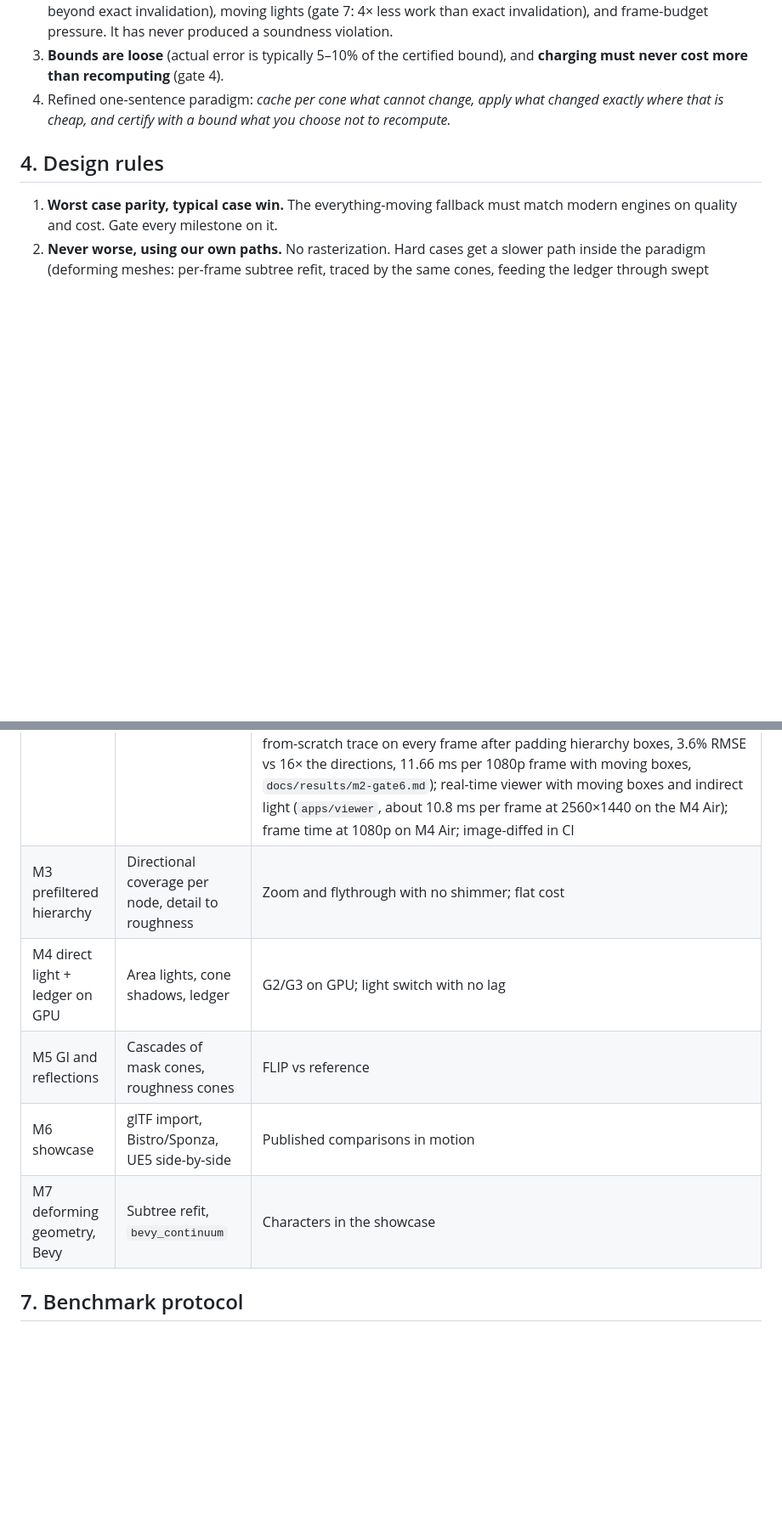
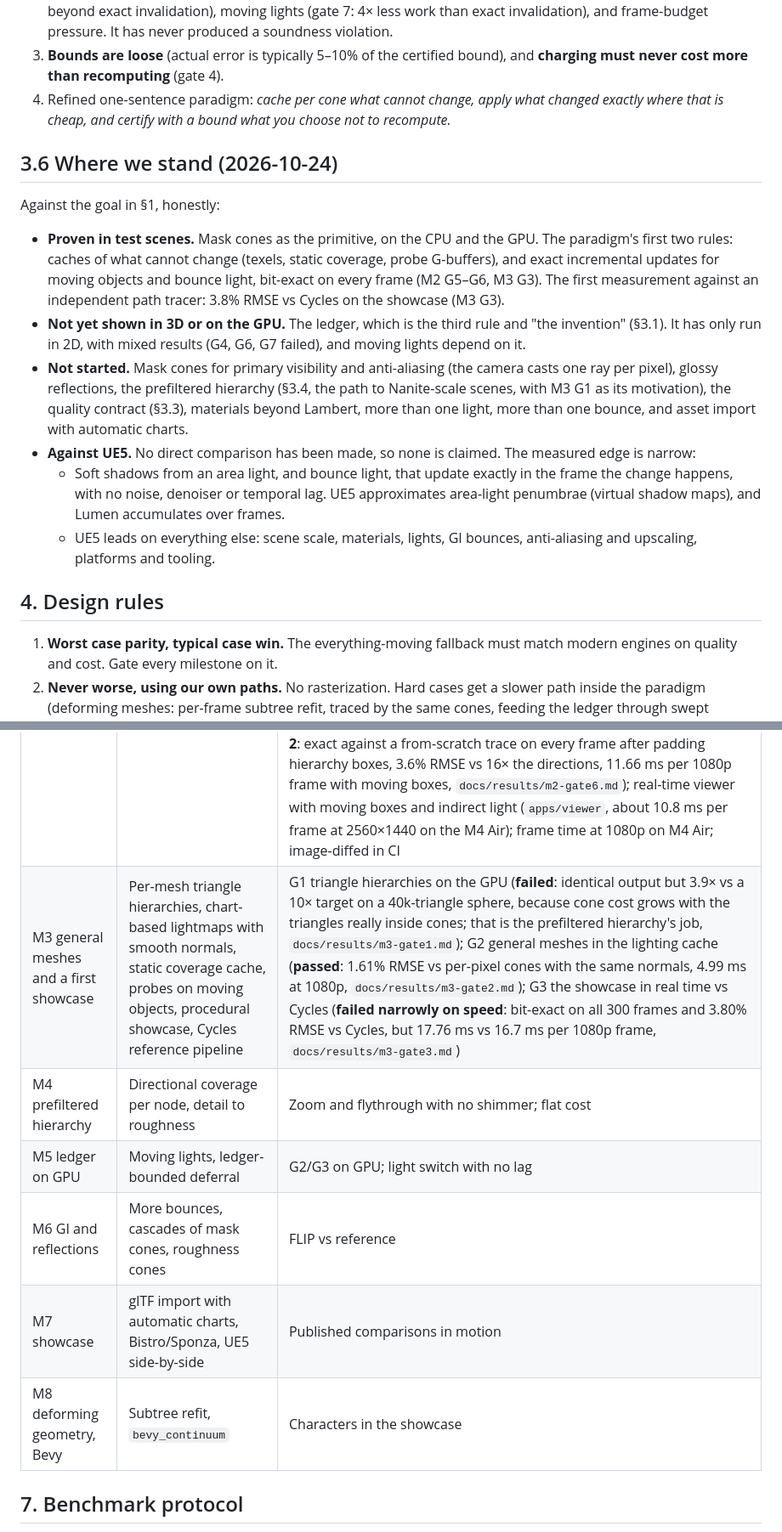
Before and after one commit to bupfff/continuum, a Markdown page: docs/DESIGN.md, 2 parts joined by grey strips. Shown at 85% size. Rendered like a GitHub page; blank space fills up the shorter version.

```diff
--- a/docs/DESIGN.md
+++ b/docs/DESIGN.md
@@ -125,6 +125,34 @@ Synthesis:
    what changed exactly where that is cheap, and certify with a bound what you
    choose not to recompute.*
 
+## 3.6 Where we stand (2026-10-24)
+
+Against the goal in §1, honestly:
+
+- **Proven in test scenes.** Mask cones as the primitive, on the CPU and the
+  GPU. The paradigm's first two rules: caches of what cannot change (texels,
+  static coverage, probe G-buffers), and exact incremental updates for moving
+  objects and bounce light, bit-exact on every frame (M2 G5–G6, M3 G3). The
+  first measurement against an independent path tracer: 3.8% RMSE vs Cycles
+  on the showcase (M3 G3).
+- **Not yet shown in 3D or on the GPU.** The ledger, which is the third rule
+  and "the invention" (§3.1). It has only run in 2D, with mixed results (G4,
+  G6, G7 failed), and moving lights depend on it.
+- **Not started.** Mask cones for primary visibility and anti-aliasing (the
+  camera casts one ray per pixel), glossy reflections, the prefiltered
+  hierarchy (§3.4, the path to Nanite-scale scenes, with M3 G1 as its
+  motivation), the quality contract (§3.3), materials beyond Lambert, more
+  than one light, more than one bounce, and asset import with automatic
+  charts.
+- **Against UE5.** No direct comparison has been made, so none is claimed.
+  The measured edge is narrow:
+  - Soft shadows from an area light, and bounce light, that update exactly in
+    the frame the change happens, with no noise, denoiser or temporal lag.
+    UE5 approximates area-light penumbrae (virtual shadow maps), and Lumen
+    accumulates over frames.
+  - UE5 leads on everything else: scene scale, materials, lights, GI bounces,
+    anti-aliasing and upscaling, platforms and tooling.
+
 ## 4. Design rules
 
 1. **Worst case parity, typical case win.** The everything-moving fallback must
@@ -162,11 +190,12 @@ let frame = renderer.render(&camera); // frame.image, frame.certified_error
 | M0 flatland (CPU, 2D) | Mask cones, ledger, worst case | G1 masks beat rays on error per cost (**passed**, `docs/results/flatland-gate1.md`); G2 ledger soundness: certified bound ≥ actual error, every pixel, every frame (**passed**, including forced-deferral stress runs); G3 ledger skips ≥ 80–90% of lighting work in typical animated scenes (**passed: 87.7%**, all from dependency regions, see `docs/results/flatland-gates2-3.md`); G4 everything-moving case costs no more than a conventional equivalent (**failed** on one configuration: geometric charging 0.90–0.95× a full recompute, projected charging 1.84–1.96×, `docs/results/flatland-gate4.md`); G5 magnitude deferral pays off for wide cones with continuous visibility (**passed on attempt 2: 34% of ε = 0 work**, `docs/results/flatland-gate5.md`); G6 one-bounce GI with charges that propagate through surfaces (**failed**: best implementable charges 66.9% vs ≤ 50%, zero violations; an oracle with exact charges reaches 27.4%, so the gap is charge tightness, `docs/results/flatland-gate6.md`); G6b exact incremental indirect via cone G-buffers (**passed: bit-exact, 7.4× faster than a full recompute**, `docs/results/flatland-gate6b.md`); G7 moving light, the ledger's own job (**failed narrowly**: 25.1% of cones recomputed vs ≤ 25% at a realistic sun speed, zero violations; exact invalidation needs 100%, `docs/results/flatland-gate7.md`) |
 | M1 3D CPU reference | 3D mask cones over a BVH, reference path tracer, scene import | G1 repeated in 3D with 8×8 bins (**passed on attempt 2**: lower error than 64 jittered rays at 0.22× their cost, no flicker, `docs/results/m1-gate1.md`); G2 hierarchy culling (**failed on the letter**: identical candidate sets, but float summation order differed by 2.5e-6 vs a 1e-6 tolerance; culling scales 6.3× for ~100× triangles, `docs/results/m1-gate2.md`); G3 tile-shared traversal (**failed**: identical candidates but only 20–24% cheaper vs a 67% target, `docs/results/m1-gate3.md`); G4 exact incremental direct light in 3D (**passed: bit-exact, 14.9× faster**, `docs/results/m1-gate4.md`); agreement with Cycles/Mitsuba |
 | M2 GPU primary visibility | wgpu, tile frustum traversal, mask coverage AA | G1 mask cones in a WGSL compute shader (**passed on attempt 2**: matches the CPU to 6.4e-6, 7.5× faster than 10 CPU threads on the M4, `docs/results/m2-gate1.md`); G2 mesh hierarchy on the GPU (**failed**: identical output, rays 7.5× faster, but the frame only 1.6× faster because cone setup and rasterization dominate, `docs/results/m2-gate2.md`); G3 960×540 at 60 fps with per-pixel cones every frame (**failed**: 33.6 → 26.0 ms, identical output; per-pixel cones every frame are the brute-force path, `docs/results/m2-gate3.md`); G4 world-space lighting cache (**passed on attempt 2**: 1080p in 5.66 ms at 0.58% RMSE vs per-pixel cones, `docs/results/m2-gate4.md`); G5 moving objects with exact soft shadows (**passed**: incremental block re-bake on the GPU equals a full re-bake exactly on every frame; 9.85 ms per 1080p frame with 6.1% of blocks re-baked, vs 21.9 ms for a full re-bake alone, `docs/results/m2-gate5.md`); G6 one-bounce indirect light from cone G-buffers (**passed on attempt 2**: exact against a from-scratch trace on every frame after padding hierarchy boxes, 3.6% RMSE vs 16× the directions, 11.66 ms per 1080p frame with moving boxes, `docs/results/m2-gate6.md`); real-time viewer with moving boxes and indirect light (`apps/viewer`, about 10.8 ms per frame at 2560×1440 on the M4 Air); frame time at 1080p on M4 Air; image-diffed in CI |
-| M3 prefiltered hierarchy | Directional coverage per node, detail to roughness | Zoom and flythrough with no shimmer; flat cost |
-| M4 direct light + ledger on GPU | Area lights, cone shadows, ledger | G2/G3 on GPU; light switch with no lag |
-| M5 GI and reflections | Cascades of mask cones, roughness cones | FLIP vs reference |
-| M6 showcase | glTF import, Bistro/Sponza, UE5 side-by-side | Published comparisons in motion |
-| M7 deforming geometry, Bevy | Subtree refit, `bevy_continuum` | Characters in the showcase |
+| M3 general meshes and a first showcase | Per-mesh triangle hierarchies, chart-based lightmaps with smooth normals, static coverage cache, probes on moving objects, procedural showcase, Cycles reference pipeline | G1 triangle hierarchies on the GPU (**failed**: identical output but 3.9× vs a 10× target on a 40k-triangle sphere, because cone cost grows with the triangles really inside cones; that is the prefiltered hierarchy's job, `docs/results/m3-gate1.md`); G2 general meshes in the lighting cache (**passed**: 1.61% RMSE vs per-pixel cones with the same normals, 4.99 ms at 1080p, `docs/results/m3-gate2.md`); G3 the showcase in real time vs Cycles (**failed narrowly on speed**: bit-exact on all 300 frames and 3.80% RMSE vs Cycles, but 17.76 ms vs 16.7 ms per 1080p frame, `docs/results/m3-gate3.md`) |
+| M4 prefiltered hierarchy | Directional coverage per node, detail to roughness | Zoom and flythrough with no shimmer; flat cost |
+| M5 ledger on GPU | Moving lights, ledger-bounded deferral | G2/G3 on GPU; light switch with no lag |
+| M6 GI and reflections | More bounces, cascades of mask cones, roughness cones | FLIP vs reference |
+| M7 showcase | glTF import with automatic charts, Bistro/Sponza, UE5 side-by-side | Published comparisons in motion |
+| M8 deforming geometry, Bevy | Subtree refit, `bevy_continuum` | Characters in the showcase |
 
 ## 7. Benchmark protocol
 
```
Also changed, not shown: other parts of docs/DESIGN.md (+1 -1 lines), README.md (+61 -17 lines), docs/results/m3-gate3.md (added, +145 -0 lines), docs/images/m3-showcase.png (added), 9 other files.
